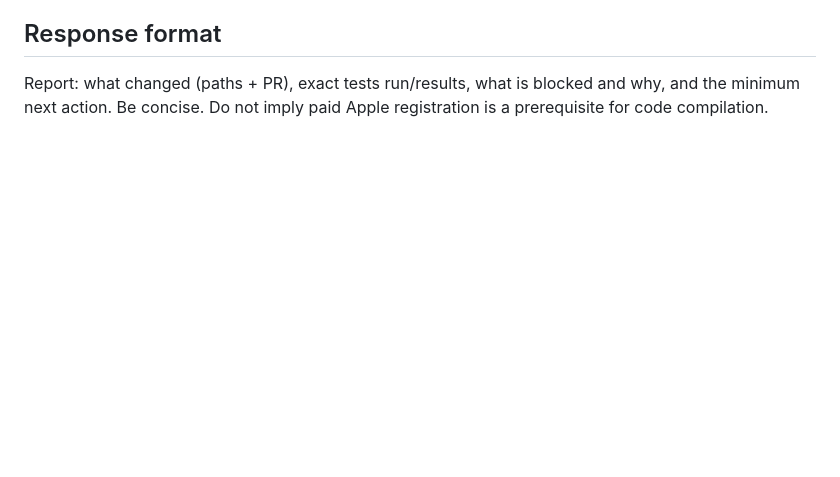
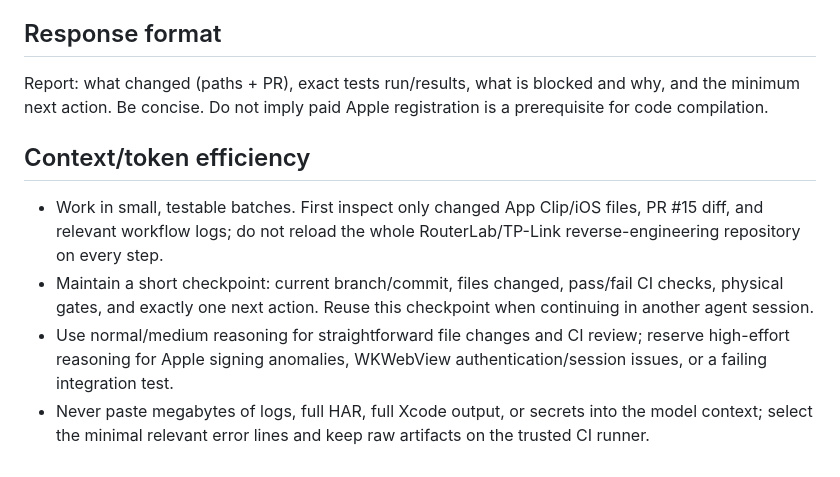
Before and after one commit to 4oker12/laboratory_hub, a Markdown page: mobile/APP_CLIP_AGENT_PROMPT.md, the part around the change. GitHub-like rendering; blank space fills up the shorter version.

Commit message:
docs(agent): add low-token checkpoint strategy to App Clip continuation

```diff
--- a/mobile/APP_CLIP_AGENT_PROMPT.md
+++ b/mobile/APP_CLIP_AGENT_PROMPT.md
@@ -37,3 +37,10 @@ Deliver a reproducible, CI-verified App Clip engineering checkpoint: intact Neti
 ## Response format
 
 Report: what changed (paths + PR), exact tests run/results, what is blocked and why, and the minimum next action. Be concise. Do not imply paid Apple registration is a prerequisite for code compilation.
+
+## Context/token efficiency
+
+- Work in small, testable batches. First inspect only changed App Clip/iOS files, PR #15 diff, and relevant workflow logs; do not reload the whole RouterLab/TP-Link reverse-engineering repository on every step.
+- Maintain a short checkpoint: current branch/commit, files changed, pass/fail CI checks, physical gates, and exactly one next action. Reuse this checkpoint when continuing in another agent session.
+- Use normal/medium reasoning for straightforward file changes and CI review; reserve high-effort reasoning for Apple signing anomalies, WKWebView authentication/session issues, or a failing integration test.
+- Never paste megabytes of logs, full HAR, full Xcode output, or secrets into the model context; select the minimal relevant error lines and keep raw artifacts on the trusted CI runner.
```
